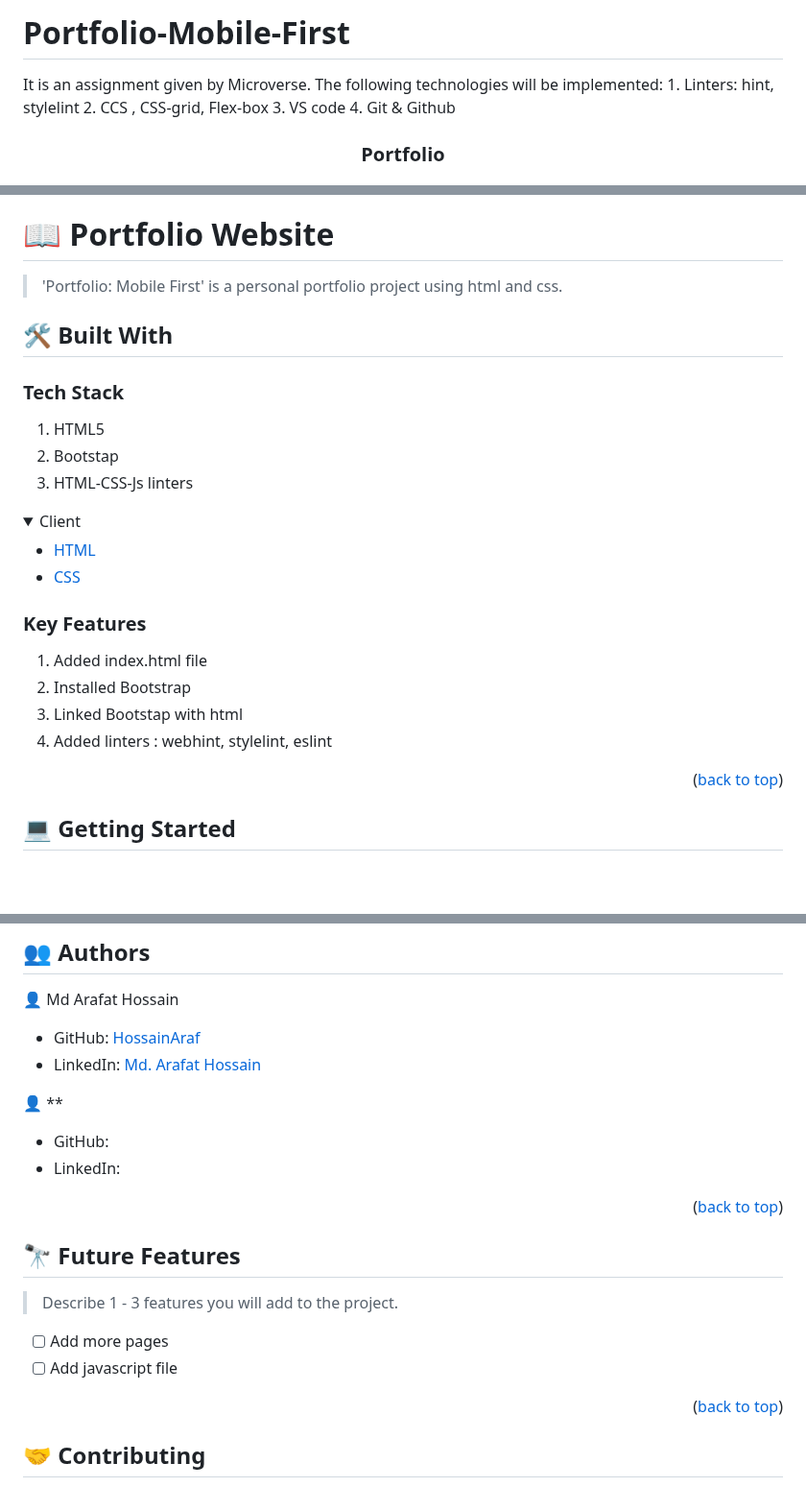
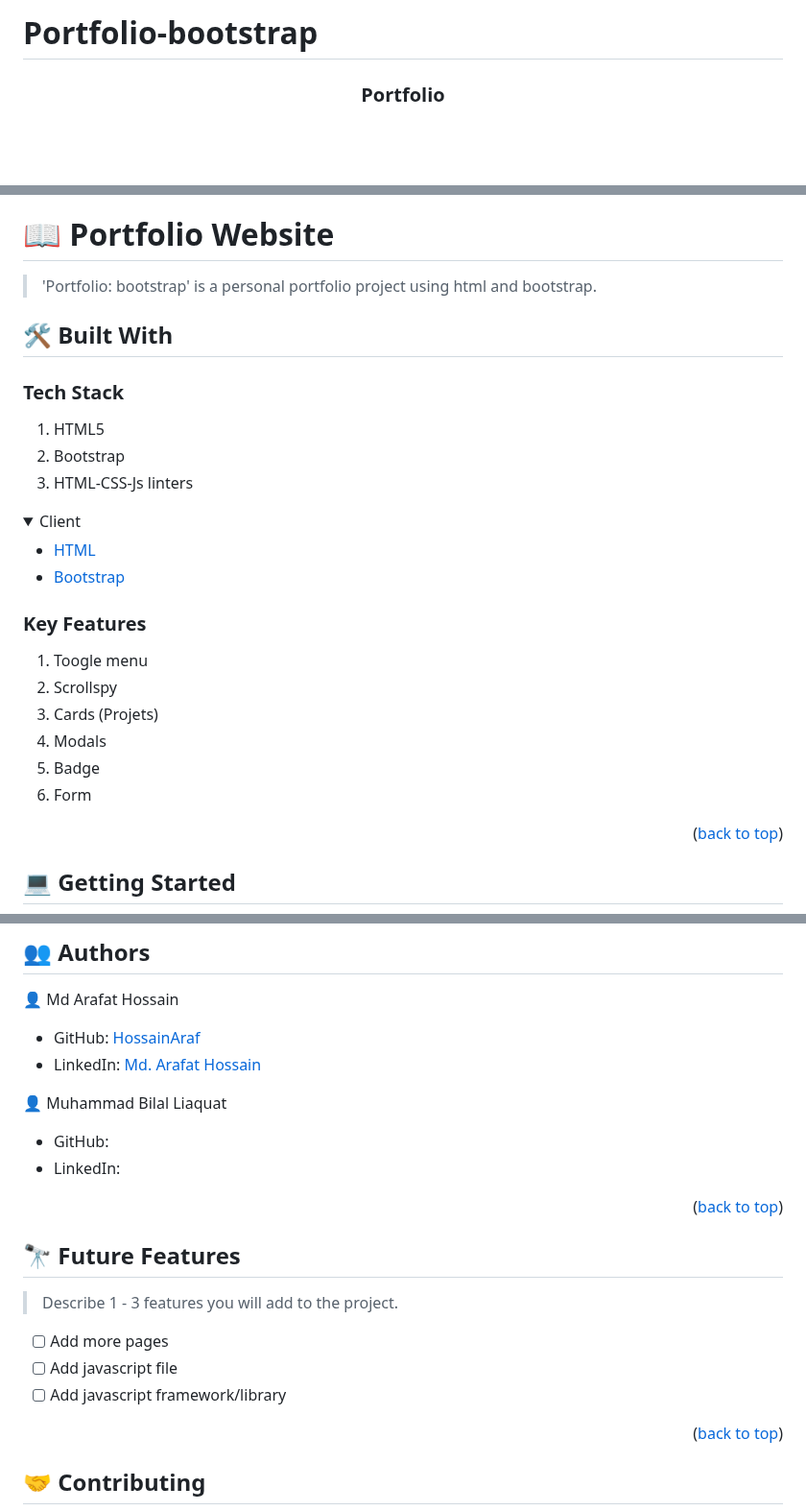
Before and after one commit to HossainAraf/Portfolio-bootstrap, a Markdown page: README.md, 3 parts joined by grey strips. Shown at 96% size. GitHub-like rendering; folded sections open; blank space fills up the shorter version.

```diff
--- a/README.md
+++ b/README.md
@@ -1,5 +1,5 @@
-# Portfolio-Mobile-First
-It is an assignment given by Microverse.  The following technologies will be implemented: 1. Linters: hint, stylelint 2. CCS , CSS-grid, Flex-box 3. VS code 4. Git &amp; Github
+# Portfolio-bootstrap
+
 <a name="readme-top"></a>
 
 <div align="center">
@@ -31,29 +31,31 @@ It is an assignment given by Microverse.  The following technologies will be imp
 
 # 📖 Portfolio Website <a name="about-project"></a>
 
-> 'Portfolio: Mobile First' is a personal portfolio project using html and css.
+> 'Portfolio: bootstrap' is a personal portfolio project using html and bootstrap.
 
 ## 🛠 Built With <a name="built-with"></a>
 ### Tech Stack <a name="tech-stack"></a>
 
 1. HTML5
-2. Bootstap
+2. Bootstrap
 3. HTML-CSS-Js linters
 
 <details>
   <summary>Client</summary>
   <ul>
     <li><a href="https://developer.mozilla.org/en-US/docs/Web/HTML">HTML</a></li>
-    <li><a href="https://developer.mozilla.org/en-US/docs/Web/CSS">CSS</a></li>
+    <li><a href="https://developer.mozilla.org/en-US/docs/Web/CSS">Bootstrap</a></li>
   </ul>
 </details>
 
 <!-- Features -->
 ### Key Features <a name="key-features"></a>
-1. Added index.html file
-2. Installed Bootstrap
-3. Linked Bootstap with html
-4. Added linters : webhint, stylelint, eslint
+1. Toogle menu
+2. Scrollspy
+3. Cards (Projets)
+4. Modals
+5. Badge
+6. Form
 
 <p align="right">(<a href="#readme-top">back to top</a>)</p>
 
@@ -103,7 +105,7 @@ Open index.html file either directly or using live server
 - GitHub: <a href="https://github.com/HossainAraf">HossainAraf </a>
 - LinkedIn: <a href="https://linkedin.com/in/md-arafat-hossain-111403275"> Md. Arafat Hossain </a>
 
-👤 **
+👤 Muhammad Bilal Liaquat
 
 - GitHub: <a href=""></a>
 - LinkedIn: <a href=""></a>
@@ -118,6 +120,7 @@ Open index.html file either directly or using live server
 > Describe 1 - 3 features you will add to the project.
 - [ ] Add more pages
 - [ ] Add javascript file
+- [ ] Add javascript framework/library
 
 <p align="right">(<a href="#readme-top">back to top</a>)</p>
 
```
